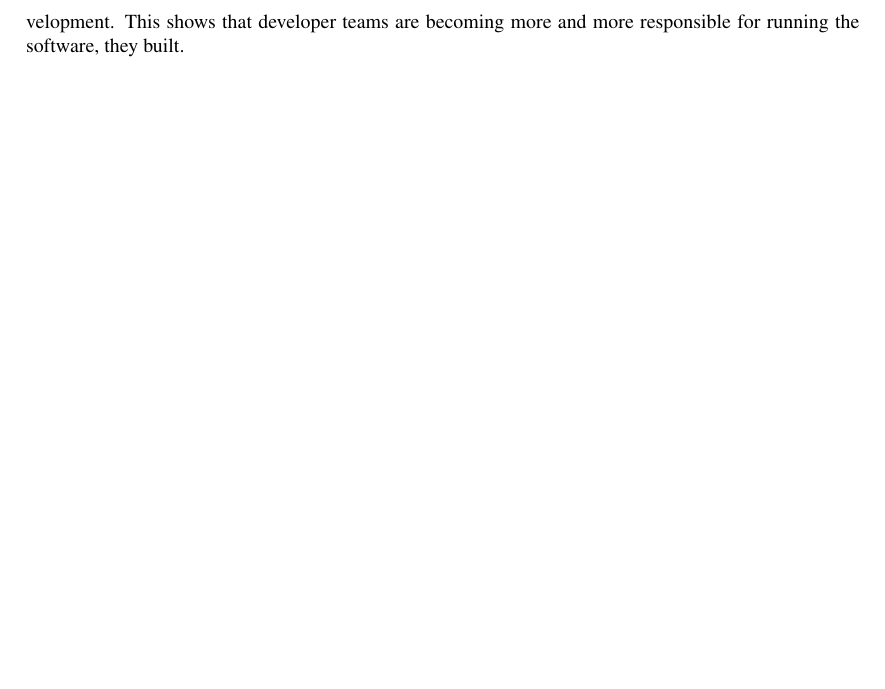
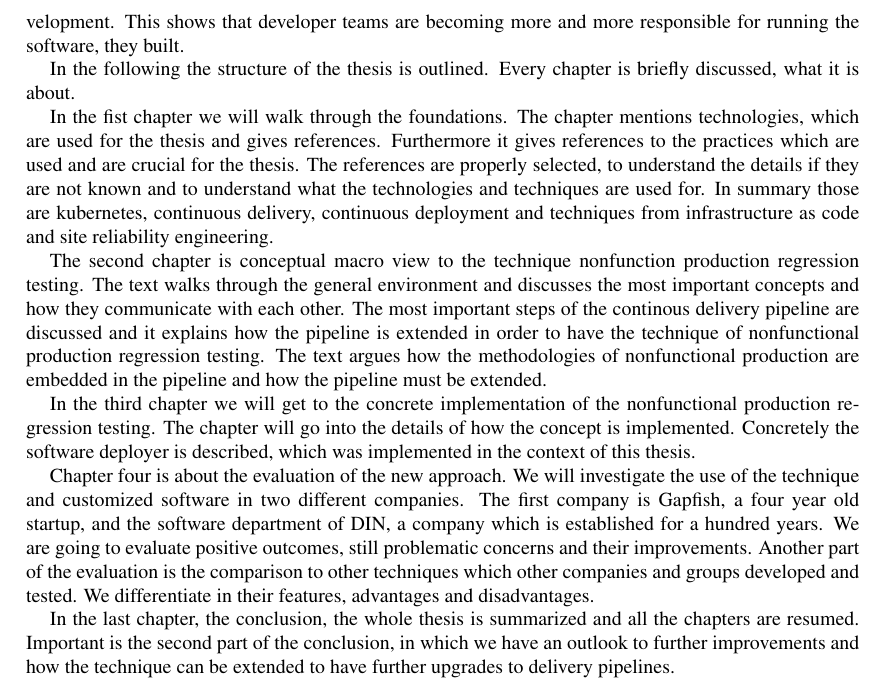
Before and after one commit to schasse/mastersthesis, a LaTeX thesis (thesis.tex, which reads pieces/main.tex): part of page 4 of 18, cut so that both start at the same text, the shorter picture padded with empty space. Compiled offline with pdfLaTeX.

Commit message:
walkthrough

```diff
--- a/pieces/main.tex
+++ b/pieces/main.tex
@@ -6,6 +6,18 @@ Many people talk about DevOps as well as there are multiple definitions and inte
 The first one is the perspective of operation teams. Operation teams traditionally modeled infrastructure by installing physical hardware and by manually installing software components. With the rise of virtual machines and the cloud, it became possible to model infrastructure in software\footnote{``Infrastructure as Code'' describes different dynamic infrastructure types~\cite[p. 30]{infra_as_code} and how to model those by code~\cite[p. 42]{infra_as_code}.}. Modelling via software enables operation teams to use tools and practices\footnote{In the chapter ``Software Engineering Practices for Infrastrucure''~\cite[p. 179-194]{infra_as_code} practices like version controlling, continuous integration are described.} as seen in software engineering. Infrastructure code is version controlled, tested and can be automatically deployed.
 
 The other aspect of DevOps\footnote{The book ``DevOps''~\cite{devops} is written in the view of a developer running a system.} is the perspective of developer teams. Previously developer teams were only responsible for developing new features. Software engineering practices got established and proven. One of those practices is the continuous delivery pipeline\footnote{For theoretical details on the continuous delivery pipeline read Part II of ``Continuous Delivery''~\cite[p. 103-140]{continuous_delivery} or a more practical approach by Wolff~\cite{continuous_delivery2}.}. The last step of the continuous delivery pipeline is the deployment. Formerly operation teams were responsible for deploying new features. The deployment as last step of the continuous delivery pipeline shifts a responsibility from operation to development. This shows that developer teams are becoming more and more responsible for running the software, they built.
+
+In the following the structure of the thesis is outlined. Every chapter is briefly discussed, what it is about.
+
+In the fist chapter we will walk through the foundations. The chapter mentions technologies, which are used for the thesis and gives references. Furthermore it gives references to the practices which are used and are crucial for the thesis. The references are properly selected, to understand the details if they are not known and to understand what the technologies and techniques are used for. In summary those are kubernetes, continuous delivery, continuous deployment and techniques from infrastructure as code and site reliability engineering.
+
+The second chapter is conceptual macro view to the technique nonfunction production regression testing. The text walks through the general environment and discusses the most important concepts and how they communicate with each other. The most important steps of the continous delivery pipeline are discussed and it explains how the pipeline is extended in order to have the technique of nonfunctional production regression testing. The text argues how the methodologies of nonfunctional production are embedded in the pipeline and how the pipeline must be extended.
+
+In the third chapter we will get to the concrete implementation of the nonfunctional production regression testing. The chapter will go into the details of how the concept is implemented. Concretely the software deployer is described, which was implemented in the context of this thesis.
+
+Chapter four is about the evaluation of the new approach. We will investigate the use of the technique and customized software in two different companies. The first company is Gapfish, a four year old startup, and the software department of DIN, a company which is established for a hundred years. We are going to evaluate positive outcomes, still problematic concerns and their improvements. Another part of the evaluation is the comparison to other techniques which other companies and groups developed and tested. We differentiate in their features, advantages and disadvantages.
+
+In the last chapter, the conclusion, the whole thesis is summarized and all the chapters are resumed. Important is the second part of the conclusion, in which we have an outlook to further improvements and how the technique can be extended to have further upgrades to delivery pipelines.
 
 \chapter{Continuous Delivery only covers practices until release}
 \section{Continous Delivery disregards security and operations topics}
```
